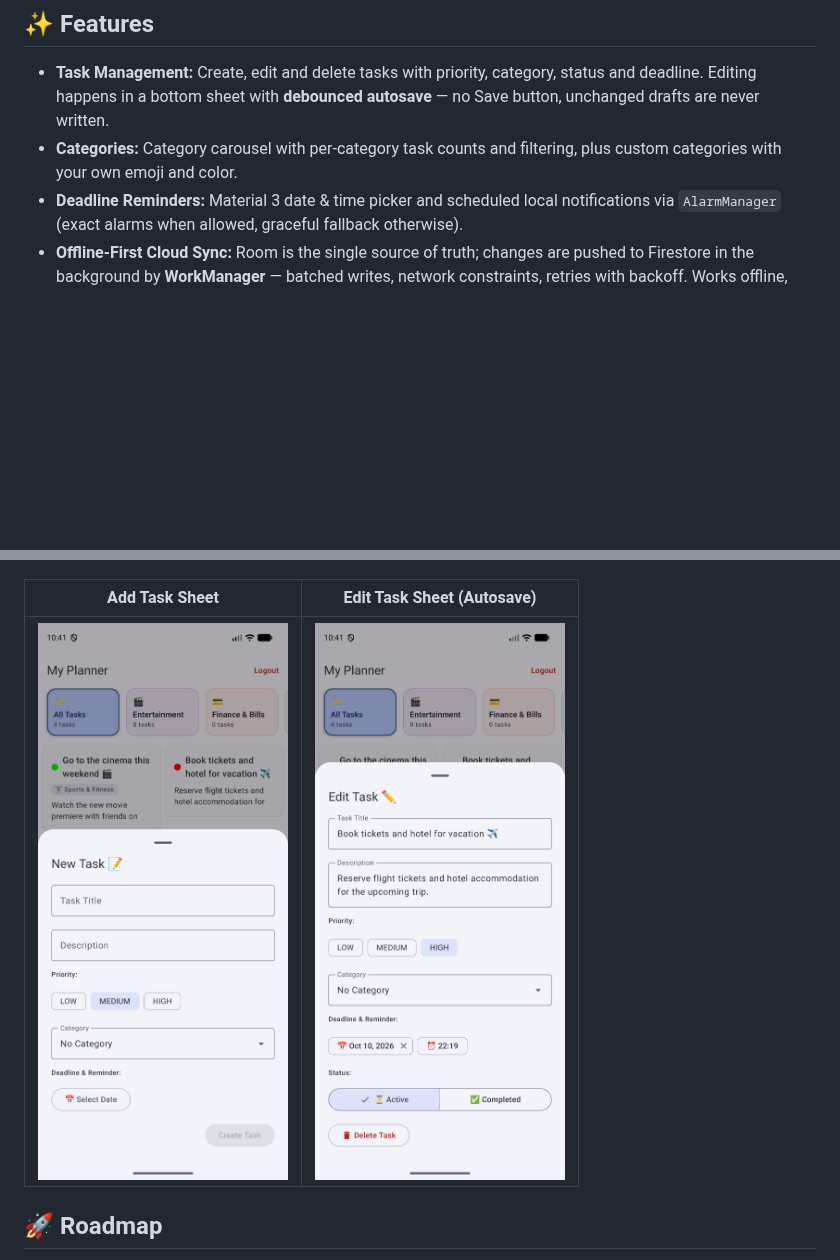
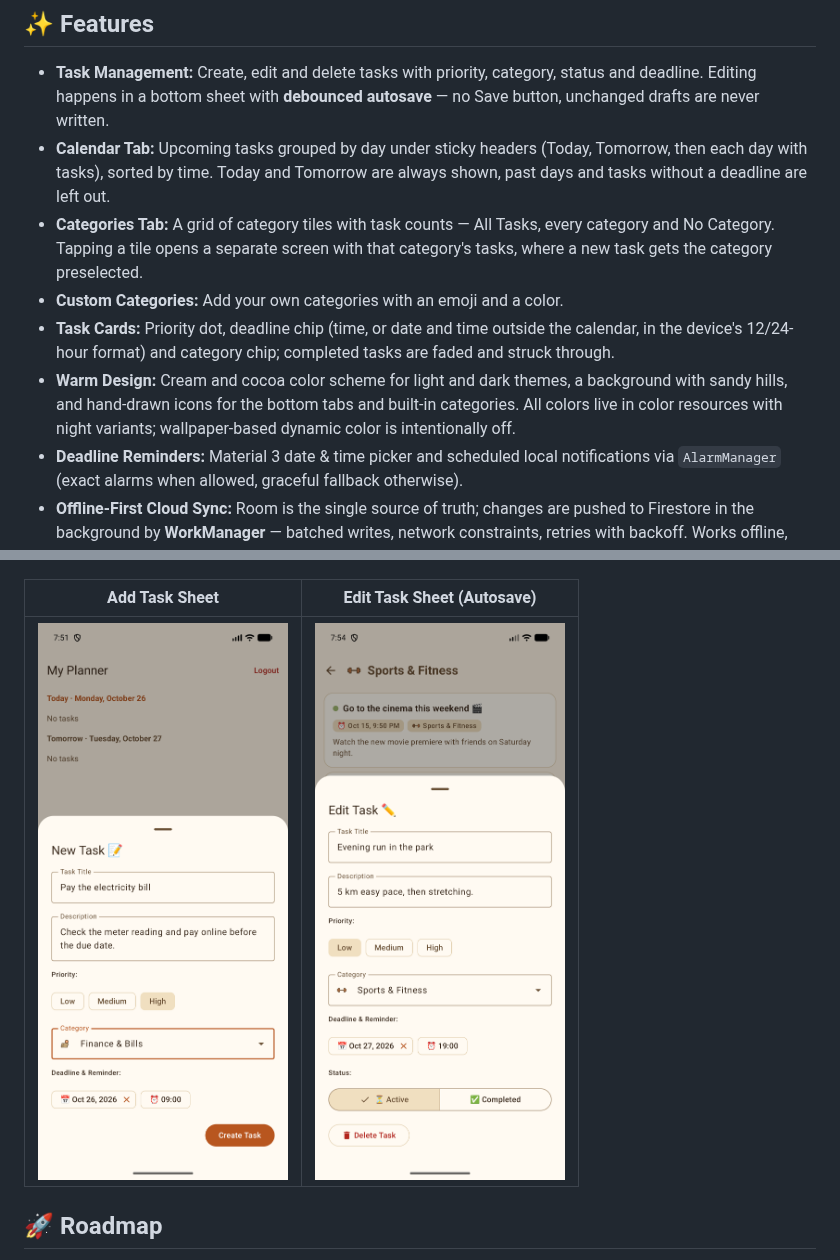
Before and after one commit to uladzislaumia/my-planner, a Markdown page: README.md, 2 parts joined by grey strips. Rendered like a GitHub page; pictures changed too: docs/screenshots/add_task_sheet.png, docs/screenshots/edit_task_sheet.png; blank space fills up the shorter version.

Commit message:
Show bottom bar with calendar and categories tabs

```diff
--- a/README.md
+++ b/README.md
@@ -32,7 +32,11 @@ Here are practical ways **My Planner** helps users organize their daily routine:
 ## ✨ Features
 
 *   **Task Management:** Create, edit and delete tasks with priority, category, status and deadline. Editing happens in a bottom sheet with **debounced autosave** — no Save button, unchanged drafts are never written.
-*   **Categories:** Category carousel with per-category task counts and filtering, plus custom categories with your own emoji and color.
+*   **Calendar Tab:** Upcoming tasks grouped by day under sticky headers (Today, Tomorrow, then each day with tasks), sorted by time. Today and Tomorrow are always shown, past days and tasks without a deadline are left out.
+*   **Categories Tab:** A grid of category tiles with task counts — All Tasks, every category and No Category. Tapping a tile opens a separate screen with that category's tasks, where a new task gets the category preselected.
+*   **Custom Categories:** Add your own categories with an emoji and a color.
+*   **Task Cards:** Priority dot, deadline chip (time, or date and time outside the calendar, in the device's 12/24-hour format) and category chip; completed tasks are faded and struck through.
+*   **Warm Design:** Cream and cocoa color scheme for light and dark themes, a background with sandy hills, and hand-drawn icons for the bottom tabs and built-in categories. All colors live in color resources with night variants; wallpaper-based dynamic color is intentionally off.
 *   **Deadline Reminders:** Material 3 date & time picker and scheduled local notifications via `AlarmManager` (exact alarms when allowed, graceful fallback otherwise).
 *   **Offline-First Cloud Sync:** Room is the single source of truth; changes are pushed to Firestore in the background by **WorkManager** — batched writes, network constraints, retries with backoff. Works offline, survives app restarts, and tracks deletions with tombstones so nothing comes back.
 *   **Accounts:** Email & password sign-up and login with Firebase Auth; each user's data is stored in their own Firestore collection.
```
Also changed, not shown: other parts of README.md (+6 -2 lines), docs/screenshots/calendar_tab.png (added), docs/screenshots/categories_tab.png (added), docs/screenshots/category_screen.png (added), docs/screenshots/home_screen.png (deleted), 8 other files.
